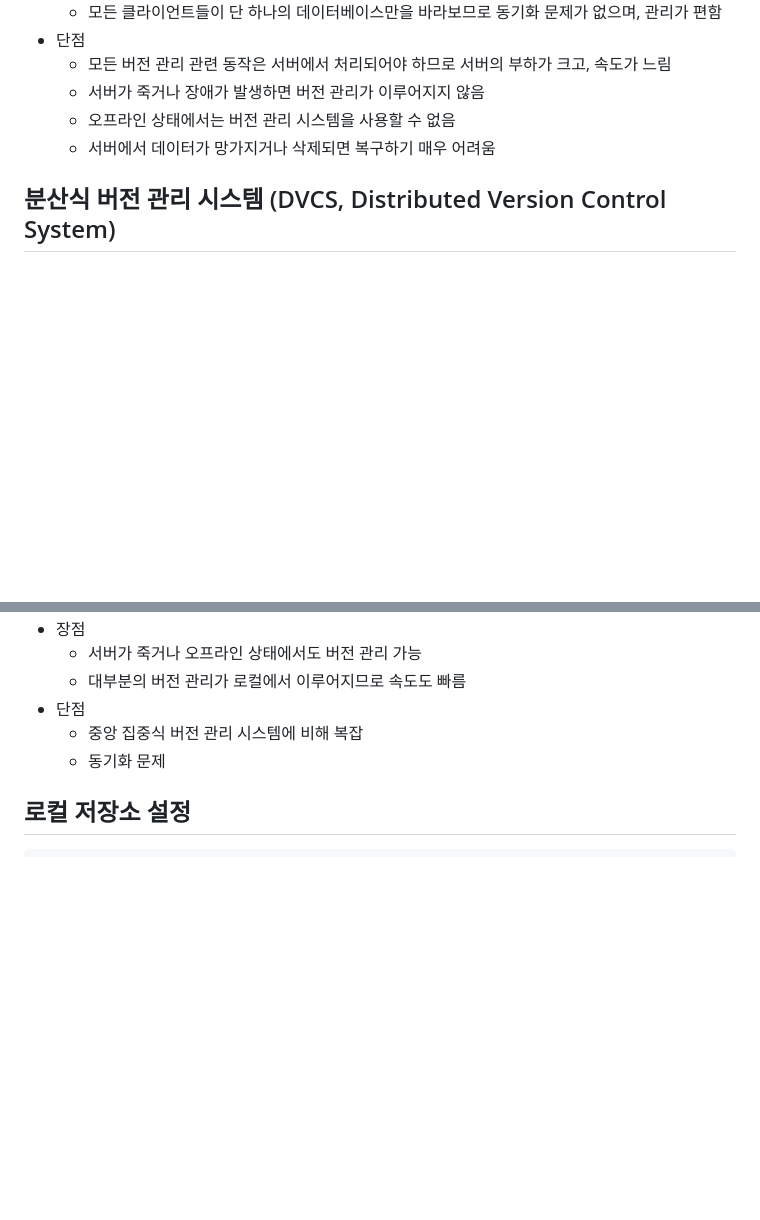
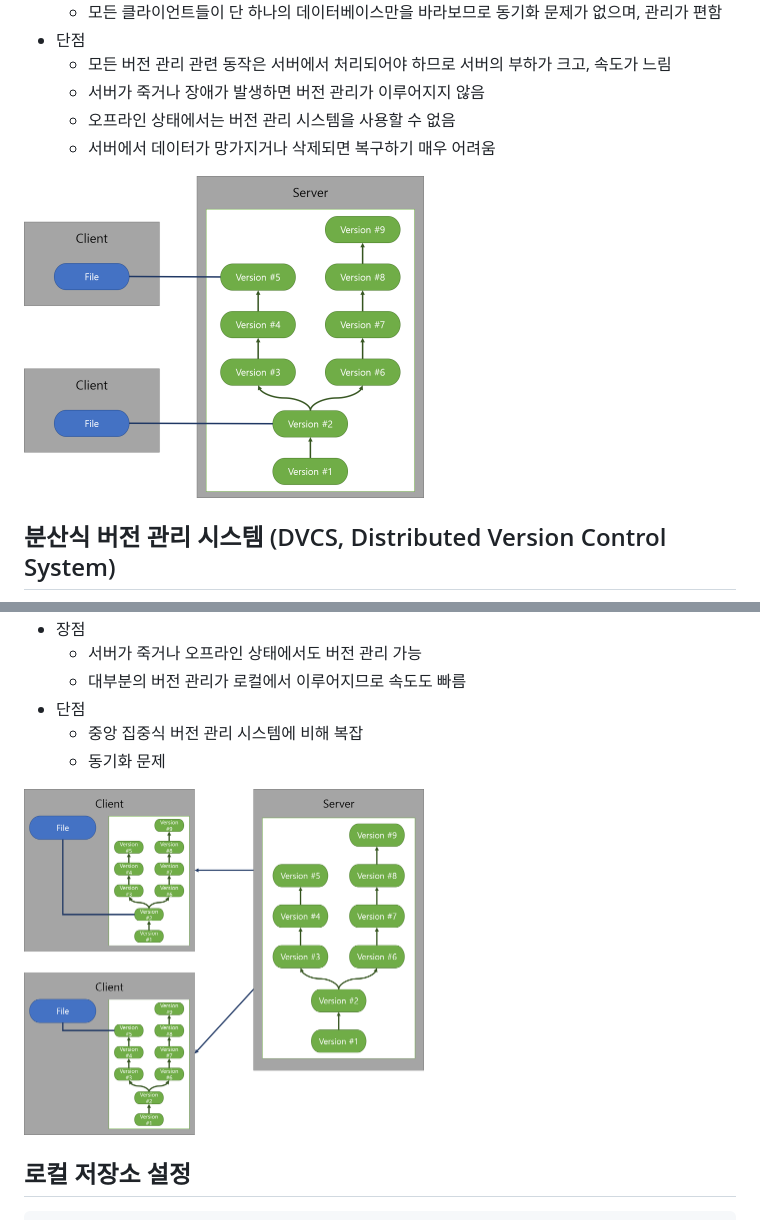
Before and after one commit to spiders22v/TIL, a Markdown page: git/01_Basic.md, 2 parts joined by grey strips. Drawn GitHub-style; blank space fills up the shorter version.

```diff
--- a/git/01_Basic.md
+++ b/git/01_Basic.md
@@ -27,6 +27,8 @@
   * 오프라인 상태에서는 버전 관리 시스템을 사용할 수 없음
   * 서버에서 데이터가 망가지거나 삭제되면 복구하기 매우 어려움
 
+<img src="../assets/git_01-2.png" width="400"/>
+
 ## 분산식 버전 관리 시스템 (DVCS, Distributed Version Control System)
 * 중앙 집중식 버전 관리 시스템에서는 서버가 파일 및 변경 이력을 독점하기 때문에 문제가 발생 $\Rightarrow$ 분산식 버전 관리 시스템에서는 각 클라이언트들이 모두 서버의 백업본을 가짐
   * 예) Git, Mecurial, Bazaar 등
@@ -36,6 +38,8 @@
 * 단점
   * 중앙 집중식 버전 관리 시스템에 비해 복잡
   * 동기화 문제
+
+<img src="../assets/git_01-3.png" width="400"/>
 
 ## 로컬 저장소 설정
 
```
